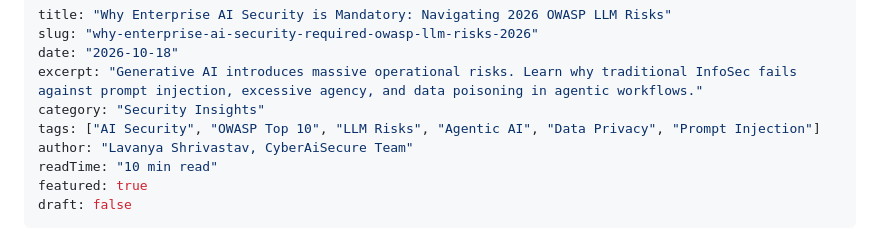
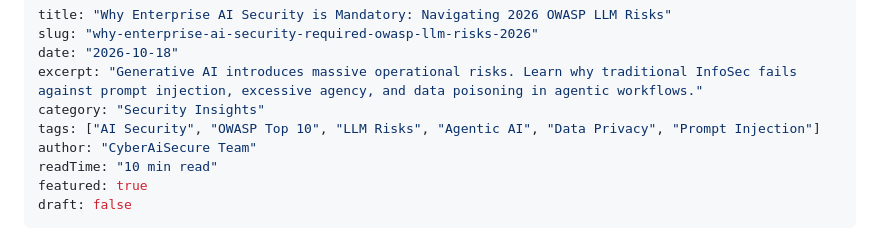
Before and after one commit to peacemindlav/cyberaisecure, a Markdown page: content/posts/why-enterprise-ai-security-required-owasp-llm-risks-2026.md, the part around the change. GitHub-like rendering.

```diff
--- a/content/posts/why-enterprise-ai-security-required-owasp-llm-risks-2026.md
+++ b/content/posts/why-enterprise-ai-security-required-owasp-llm-risks-2026.md
@@ -5,7 +5,7 @@ date: "2026-10-18"
 excerpt: "Generative AI introduces massive operational risks. Learn why traditional InfoSec fails against prompt injection, excessive agency, and data poisoning in agentic workflows."
 category: "Security Insights"
 tags: ["AI Security", "OWASP Top 10", "LLM Risks", "Agentic AI", "Data Privacy", "Prompt Injection"]
-author: "Lavanya Shrivastav, CyberAiSecure Team"
+author: "CyberAiSecure Team"
 readTime: "10 min read"
 featured: true
 draft: false
```
